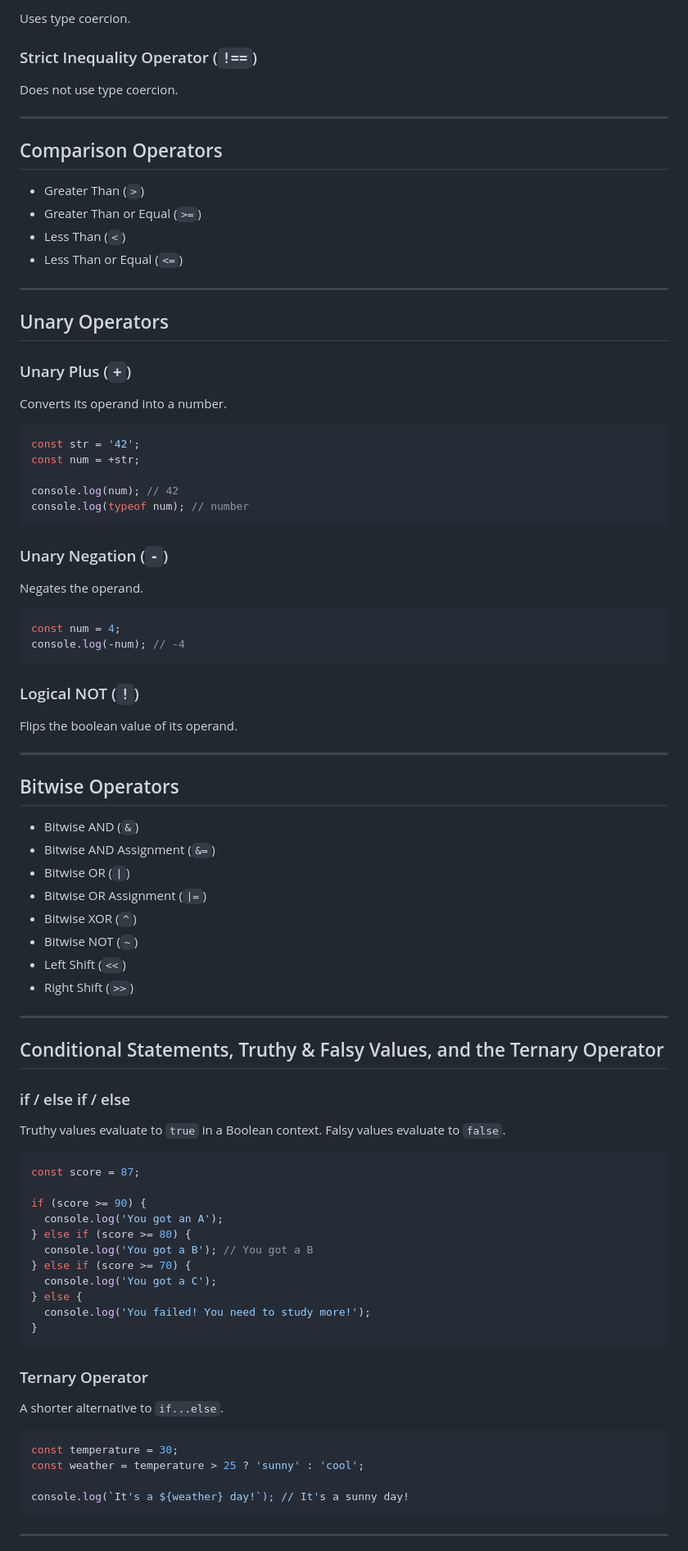
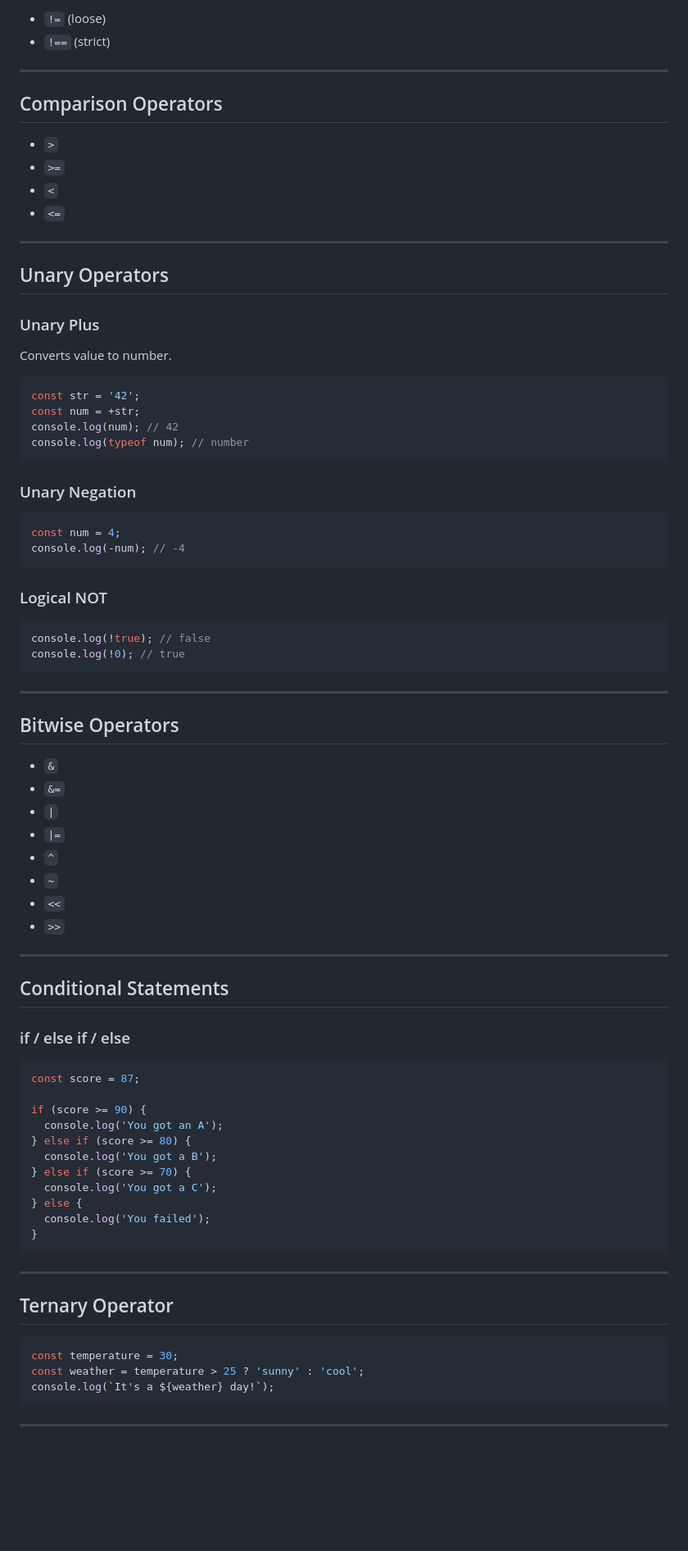
Before and after one commit to AmeerHamza-max/FreeCodeCamp, a Markdown page: JavaScript/2.Booleans and Numbers/README.md, the part around one of its changes. Shown at 82% size. Drawn GitHub-style; blank space fills up the shorter version.

````diff
--- a/JavaScript/2.Booleans and Numbers/README.md
+++ b/JavaScript/2.Booleans and Numbers/README.md
@@ -205,69 +218,63 @@ console.log(5 === '5'); // false
 
-Uses type coercion.
-
-### Strict Inequality Operator (`!==`)
-
-Does not use type coercion.
+* `!=` (loose)
+* `!==` (strict)
 
 ---
 
 ## Comparison Operators
 
-* Greater Than (`>`)
-* Greater Than or Equal (`>=`)
-* Less Than (`<`)
-* Less Than or Equal (`<=`)
+* `>`
+* `>=`
+* `<`
+* `<=`
 
 ---
 
 ## Unary Operators
 
-### Unary Plus (`+`)
+### Unary Plus
 
-Converts its operand into a number.
+Converts value to number.
 
 ```js
 const str = '42';
 const num = +str;
-
 console.log(num); // 42
 console.log(typeof num); // number
 ```
 
-### Unary Negation (`-`)
-
-Negates the operand.
+### Unary Negation
 
 ```js
 const num = 4;
 console.log(-num); // -4
 ```
 
-### Logical NOT (`!`)
+### Logical NOT
 
-Flips the boolean value of its operand.
+```js
+console.log(!true); // false
+console.log(!0); // true
+```
 
 ---
 
 ## Bitwise Operators
 
-* Bitwise AND (`&`)
-* Bitwise AND Assignment (`&=`)
-* Bitwise OR (`|`)
-* Bitwise OR Assignment (`|=`)
-* Bitwise XOR (`^`)
-* Bitwise NOT (`~`)
-* Left Shift (`<<`)
-* Right Shift (`>>`)
+* `&`
+* `&=`
+* `|`
+* `|=`
+* `^`
+* `~`
+* `<<`
+* `>>`
 
 ---
 
-## Conditional Statements, Truthy & Falsy Values, and the Ternary Operator
+## Conditional Statements
 
 ### if / else if / else
-
-Truthy values evaluate to `true` in a Boolean context.
-Falsy values evaluate to `false`.
 
 ```js
 const score = 87;
@@ -275,23 +282,22 @@ const score = 87;
 if (score >= 90) {
   console.log('You got an A');
 } else if (score >= 80) {
-  console.log('You got a B'); // You got a B
+  console.log('You got a B');
 } else if (score >= 70) {
   console.log('You got a C');
 } else {
-  console.log('You failed! You need to study more!');
+  console.log('You failed');
 }
 ```
 
-### Ternary Operator
+---
 
-A shorter alternative to `if...else`.
+## Ternary Operator
 
 ```js
 const temperature = 30;
 const weather = temperature > 25 ? 'sunny' : 'cool';
-
-console.log(`It's a ${weather} day!`); // It's a sunny day!
+console.log(`It's a ${weather} day!`);
 ```
 
 ---
````
Also changed, not shown: other parts of JavaScript/2.Booleans and Numbers/README.md (+83 -95 lines).
